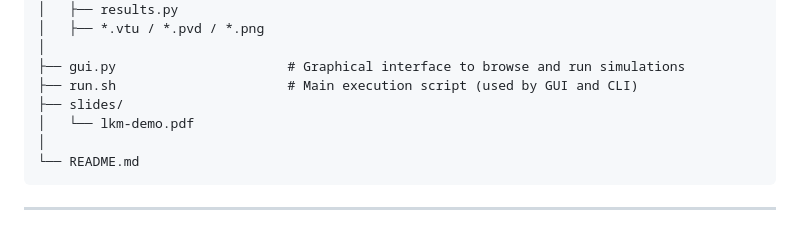
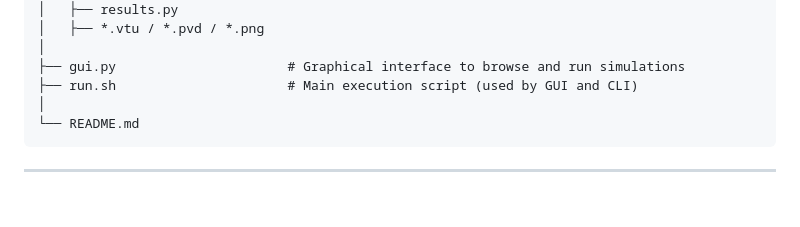
Before and after one commit to jfriedlein/FEniCS-demoCodes-continuumMechanics, a Markdown page: README.md, the part around the change. GitHub-like rendering; blank space fills up the shorter version.

Commit message:
removed slides

````diff
--- a/README.md
+++ b/README.md
@@ -34,8 +34,6 @@ FENICS-LINEAR-CONTINUUM/
 │
 ├── gui.py                      # Graphical interface to browse and run simulations
 ├── run.sh                      # Main execution script (used by GUI and CLI)
-├── slides/
-│   └── lkm-demo.pdf
 │
 └── README.md
 ```
````
